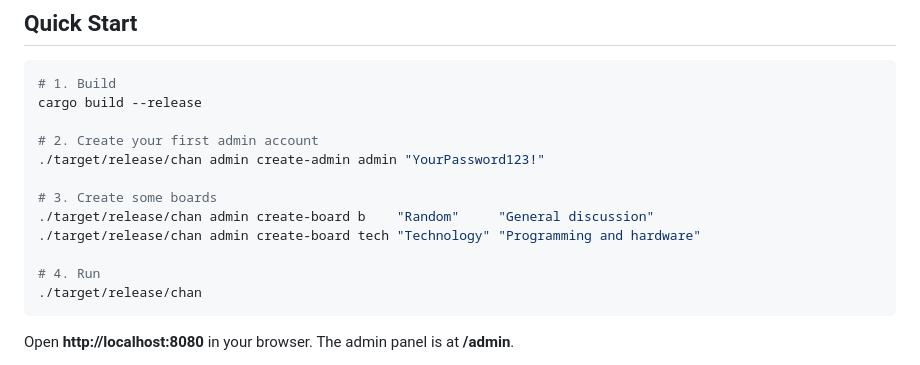
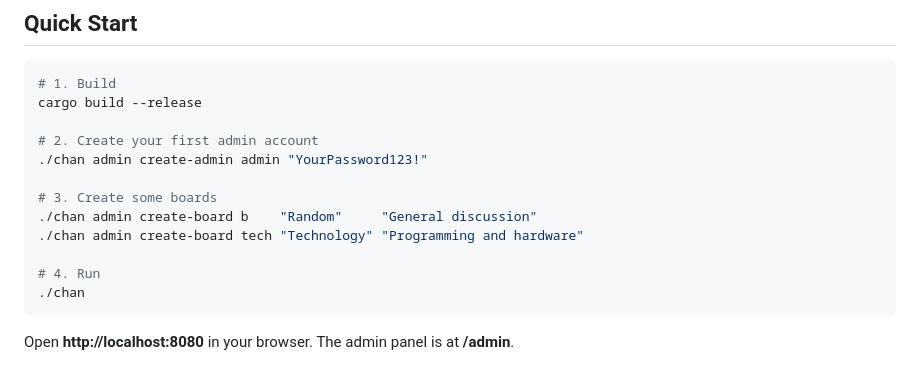
Before and after one commit to csd113/RustChan, a Markdown page: README.md, the part around the change. Drawn GitHub-style.

Commit message:
Fix command paths in README
Updated command paths to remove target directory.

````diff
--- a/README.md
+++ b/README.md
@@ -47,14 +47,14 @@ RustChan is a fully-featured imageboard compiled into a single Rust binary. Drop
 cargo build --release
 
 # 2. Create your first admin account
-./target/release/chan admin create-admin admin "YourPassword123!"
+./chan admin create-admin admin "YourPassword123!"
 
 # 3. Create some boards
-./target/release/chan admin create-board b    "Random"     "General discussion"
-./target/release/chan admin create-board tech "Technology" "Programming and hardware"
+./chan admin create-board b    "Random"     "General discussion"
+./chan admin create-board tech "Technology" "Programming and hardware"
 
 # 4. Run
-./target/release/chan
+./chan
 ```
 
 Open **http://localhost:8080** in your browser. The admin panel is at **/admin**.
````
